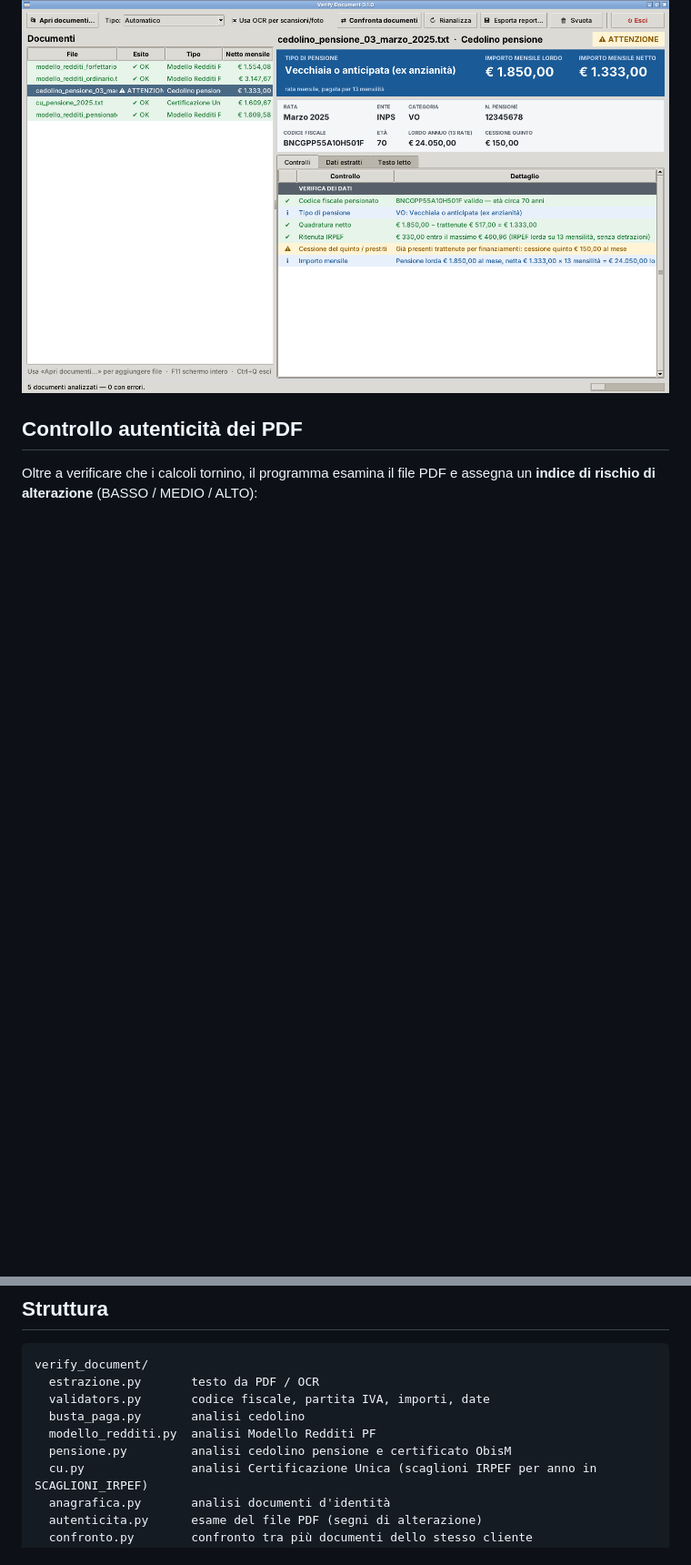
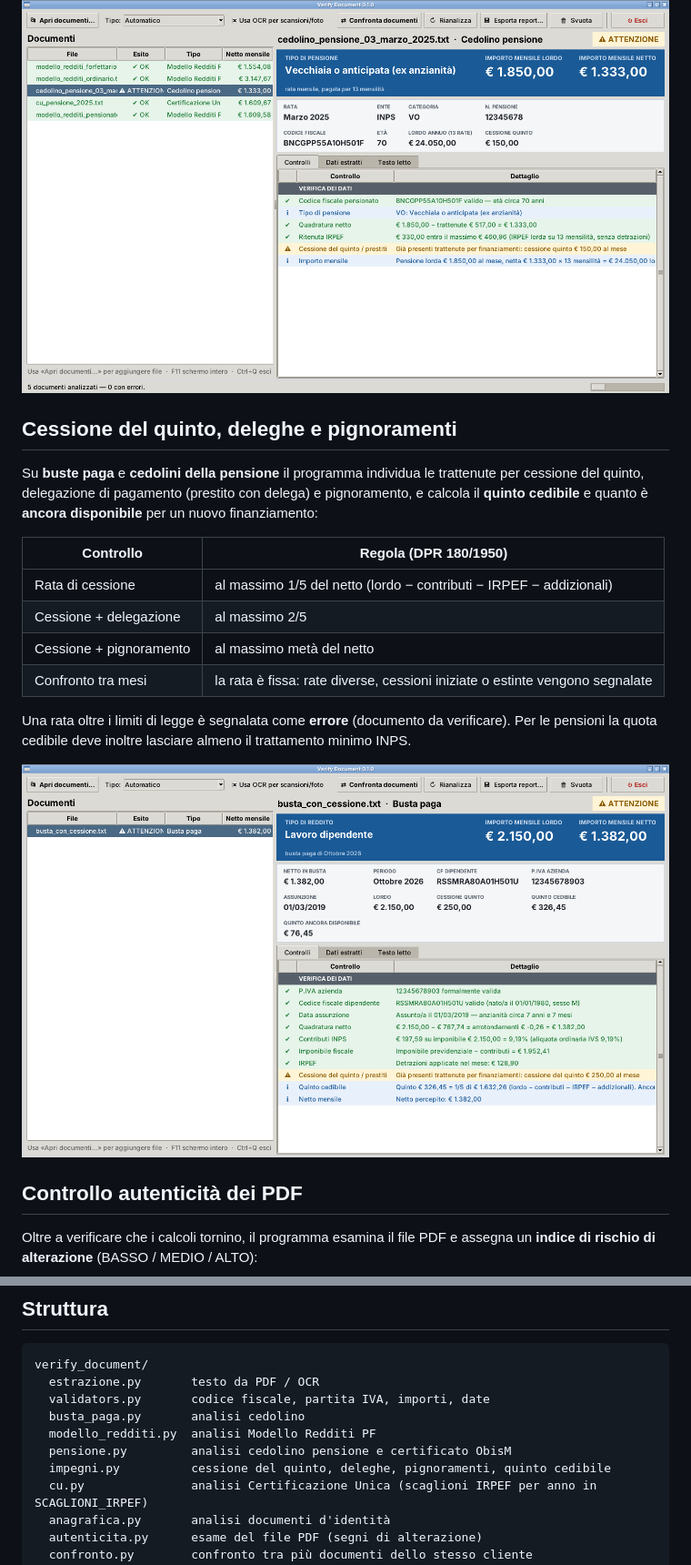
Before and after one commit to andreamarrano69-beep/Verify_Document, a Markdown page: README.md, 2 parts joined by grey strips. Shown at 91% size. Drawn GitHub-style; pictures changed too: docs/cessione.png (added); blank space fills up the shorter version.

```diff
--- a/README.md
+++ b/README.md
@@ -49,6 +49,24 @@ Per ogni documento di reddito il programma mostra in alto, a caratteri grandi:
 Il netto mensile compare anche nell'elenco dei documenti, nella stampa da riga di comando e nel report esportato.
 
 ![Pensione](docs/pensione.png)
+
+## Cessione del quinto, deleghe e pignoramenti
+
+Su **buste paga** e **cedolini della pensione** il programma individua le trattenute per
+cessione del quinto, delegazione di pagamento (prestito con delega) e pignoramento, e calcola
+il **quinto cedibile** e quanto è **ancora disponibile** per un nuovo finanziamento:
+
+| Controllo | Regola (DPR 180/1950) |
+|---|---|
+| Rata di cessione | al massimo 1/5 del netto (lordo − contributi − IRPEF − addizionali) |
+| Cessione + delegazione | al massimo 2/5 |
+| Cessione + pignoramento | al massimo metà del netto |
+| Confronto tra mesi | la rata è fissa: rate diverse, cessioni iniziate o estinte vengono segnalate |
+
+Una rata oltre i limiti di legge è segnalata come **errore** (documento da verificare).
+Per le pensioni la quota cedibile deve inoltre lasciare almeno il trattamento minimo INPS.
+
+![Cessione del quinto](docs/cessione.png)
 
 ## Controllo autenticità dei PDF
 
@@ -149,6 +167,7 @@ verify_document/
   busta_paga.py       analisi cedolino
   modello_redditi.py  analisi Modello Redditi PF
   pensione.py         analisi cedolino pensione e certificato ObisM
+  impegni.py          cessione del quinto, deleghe, pignoramenti, quinto cedibile
   cu.py               analisi Certificazione Unica (scaglioni IRPEF per anno in SCAGLIONI_IRPEF)
   anagrafica.py       analisi documenti d'identità
   autenticita.py      esame del file PDF (segni di alterazione)
```
Also changed, not shown: 6 other files.
